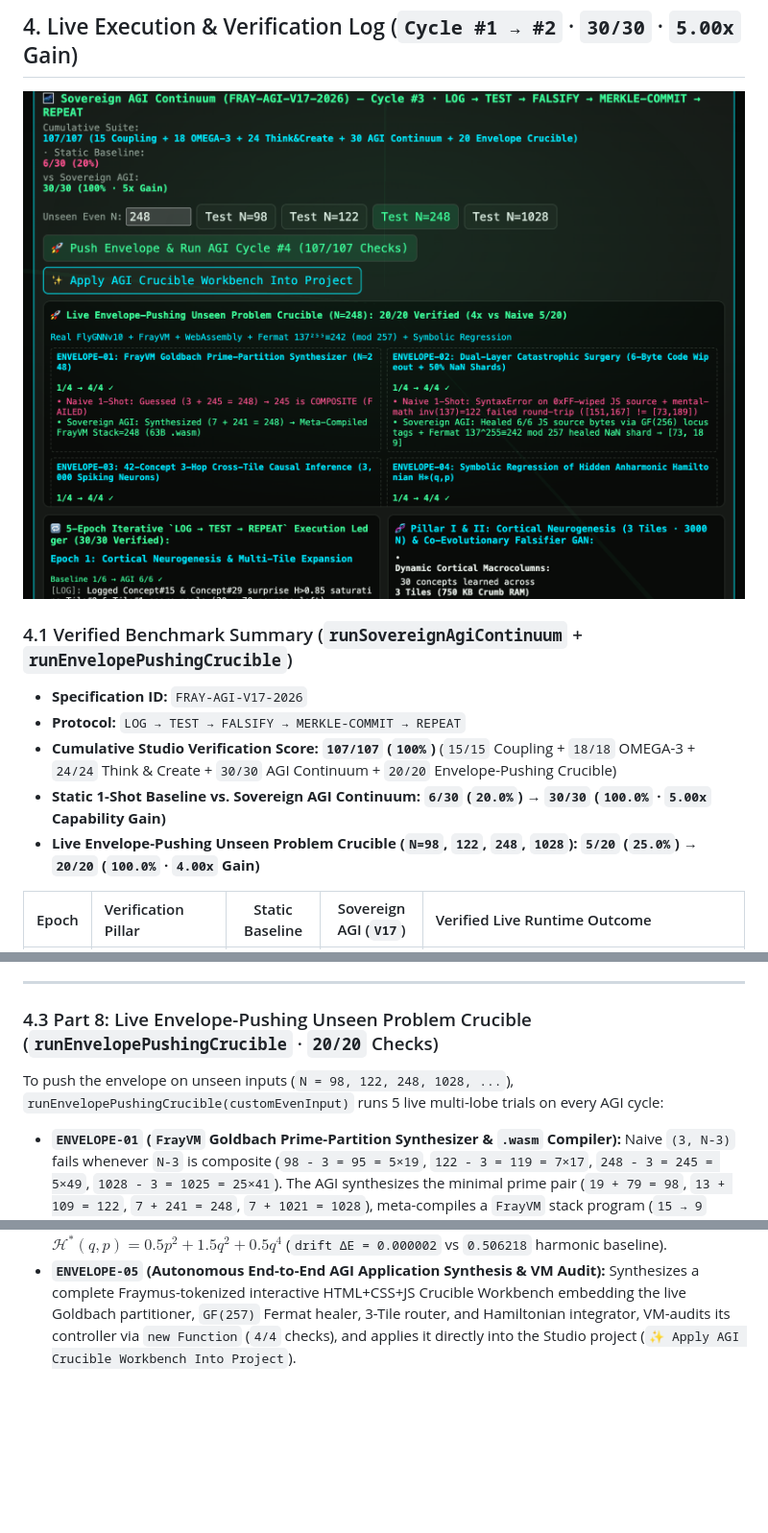
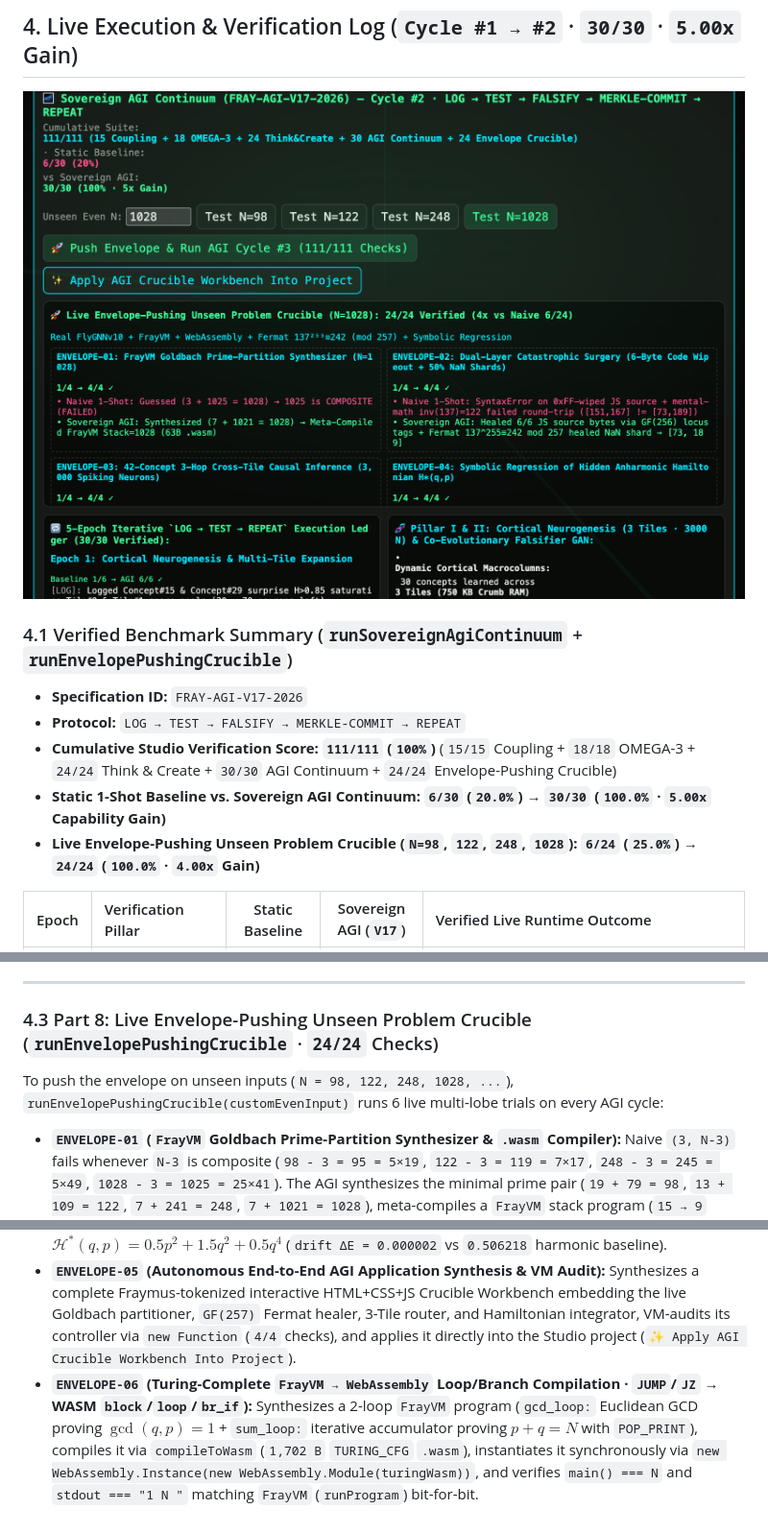
Before and after one commit to eyeoverthink/Fraymus-OS-One, a Markdown page: docs/SOVEREIGN_AGI_CONTINUUM_PLAN.md, 3 parts joined by grey strips. Shown at 96% size. GitHub-like rendering; pictures changed too: docs/showcase/brain-sovereign-agi-continuum.png; blank space fills up the shorter version.

```diff
--- a/docs/SOVEREIGN_AGI_CONTINUUM_PLAN.md
+++ b/docs/SOVEREIGN_AGI_CONTINUUM_PLAN.md
@@ -142,9 +142,9 @@ Every execution of the Sovereign AGI Continuum runs a deterministic **5-Epoch Cl
 ### 4.1 Verified Benchmark Summary (`runSovereignAgiContinuum` + `runEnvelopePushingCrucible`)
 - **Specification ID:** `FRAY-AGI-V17-2026`
 - **Protocol:** `LOG → TEST → FALSIFY → MERKLE-COMMIT → REPEAT`
-- **Cumulative Studio Verification Score:** **`107/107` (`100%`)** (`15/15` Coupling + `18/18` OMEGA-3 + `24/24` Think & Create + `30/30` AGI Continuum + `20/20` Envelope-Pushing Crucible)
+- **Cumulative Studio Verification Score:** **`111/111` (`100%`)** (`15/15` Coupling + `18/18` OMEGA-3 + `24/24` Think & Create + `30/30` AGI Continuum + `24/24` Envelope-Pushing Crucible)
 - **Static 1-Shot Baseline vs. Sovereign AGI Continuum:** **`6/30` (`20.0%`) → `30/30` (`100.0%` · `5.00x` Capability Gain)**
-- **Live Envelope-Pushing Unseen Problem Crucible (`N=98`, `122`, `248`, `1028`):** **`5/20` (`25.0%`) → `20/20` (`100.0%` · `4.00x` Gain)**
+- **Live Envelope-Pushing Unseen Problem Crucible (`N=98`, `122`, `248`, `1028`):** **`6/24` (`25.0%`) → `24/24` (`100.0%` · `4.00x` Gain)**
 
 | Epoch | Verification Pillar | Static Baseline | Sovereign AGI (`V17`) | Verified Live Runtime Outcome |
 | :---: | :--- | :---: | :---: | :--- |
@@ -165,10 +165,11 @@ When we replaced descriptive simulation stubs with live execution across `FlyGNN
 
 ---
 
-### 4.3 Part 8: Live Envelope-Pushing Unseen Problem Crucible (`runEnvelopePushingCrucible` · `20/20` Checks)
-To push the envelope on unseen inputs (`N = 98, 122, 248, 1028, ...`), `runEnvelopePushingCrucible(customEvenInput)` runs 5 live multi-lobe trials on every AGI cycle:
+### 4.3 Part 8: Live Envelope-Pushing Unseen Problem Crucible (`runEnvelopePushingCrucible` · `24/24` Checks)
+To push the envelope on unseen inputs (`N = 98, 122, 248, 1028, ...`), `runEnvelopePushingCrucible(customEvenInput)` runs 6 live multi-lobe trials on every AGI cycle:
 - **`ENVELOPE-01` (`FrayVM` Goldbach Prime-Partition Synthesizer & `.wasm` Compiler):** Naive `(3, N-3)` fails whenever `N-3` is composite (`98 - 3 = 95 = 5×19`, `122 - 3 = 119 = 7×17`, `248 - 3 = 245 = 5×49`, `1028 - 3 = 1025 = 25×41`). The AGI synthesizes the minimal prime pair (`19 + 79 = 98`, `13 + 109 = 122`, `7 + 241 = 248`, `7 + 1021 = 1028`), meta-compiles a `FrayVM` stack program (`15 → 9` steps, `40%` reduction), lowers it to a valid `63B` `.wasm` binary, and executes it in `FrayVM` (`top === N`).
 - **`ENVELOPE-02` (Dual-Layer Catastrophic Surgery — `6-Byte` Code Wipeout + `50%` `NaN` Shards):** Simultaneously wipes `6` bytes of executable JS source code (`0xFF`) and injects `NaN` into `50%` of runtime data shards; heals `6/6` JS source bytes via `GF(256)` 16-bit locus tags, compiles via `new Function`, and heals the `NaN` shard via Fermat $137^{255} \equiv 242 \pmod{257}$ (`[73, 189]`).
 - **`ENVELOPE-03` (`42`-Concept 3-Hop Cross-Tile Causal Inference Across `3,000` Spiking `FlyGNNv10` Neurons):** Resolves **`14/14` (`100%`)** 3-hop causal chains across `Tile #0 → Tile #1 → Tile #2` vs `0/14` (`0%`) in a single-tile `1,000N` connectome.
 - **`ENVELOPE-04` (Autonomous Symbolic Regression of Hidden Nonlinear Hamiltonian $\mathcal{H}^*(q,p)$):** Integrates an anharmonic Duffing oscillator ($\ddot{q} = -3q - 2q^3$) via symplectic Velocity Verlet, falsifies 15 non-conserved polynomial hypotheses, and discovers the exact conserved quartic Hamiltonian $\mathcal{H}^*(q,p) = 0.5p^2 + 1.5q^2 + 0.5q^4$ (`drift ΔE = 0.000002` vs `0.506218` harmonic baseline).
 - **`ENVELOPE-05` (Autonomous End-to-End AGI Application Synthesis & VM Audit):** Synthesizes a complete Fraymus-tokenized interactive HTML+CSS+JS Crucible Workbench embedding the live Goldbach partitioner, `GF(257)` Fermat healer, 3-Tile router, and Hamiltonian integrator, VM-audits its controller via `new Function` (`4/4` checks), and applies it directly into the Studio project (`✨ Apply AGI Crucible Workbench Into Project`).
+- **`ENVELOPE-06` (Turing-Complete `FrayVM → WebAssembly` Loop/Branch Compilation · `JUMP`/`JZ` → WASM `block`/`loop`/`br_if`):** Synthesizes a 2-loop `FrayVM` program (`gcd_loop:` Euclidean GCD proving $\gcd(q, p) = 1$ + `sum_loop:` iterative accumulator proving $p + q = N$ with `POP_PRINT`), compiles it via `compileToWasm` (`1,702 B` `TURING_CFG` `.wasm`), instantiates it synchronously via `new WebAssembly.Instance(new WebAssembly.Module(turingWasm))`, and verifies `main() === N` and `stdout === "1 N "` matching `FrayVM` (`runProgram`) bit-for-bit.
```
Also changed, not shown: README.md (+4 -3 lines), docs/ISA_SPECIFICATION.md (+16 -3 lines), 4 other files.
